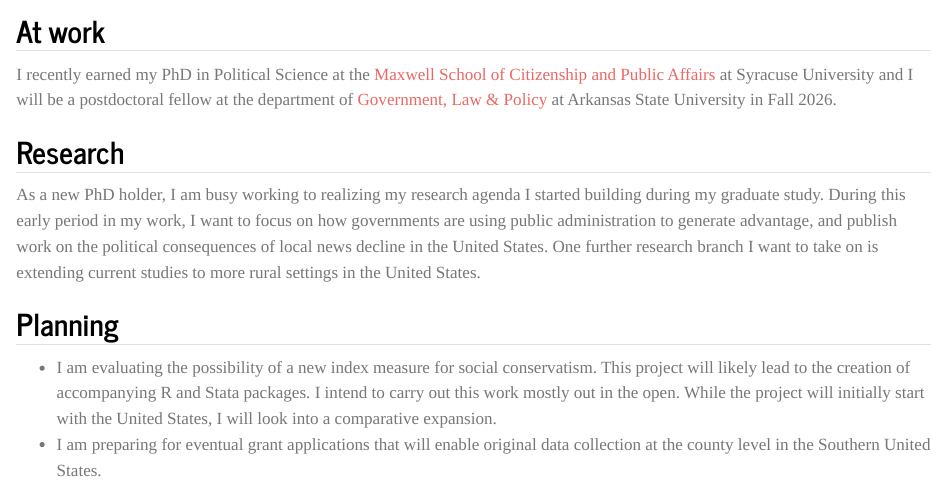
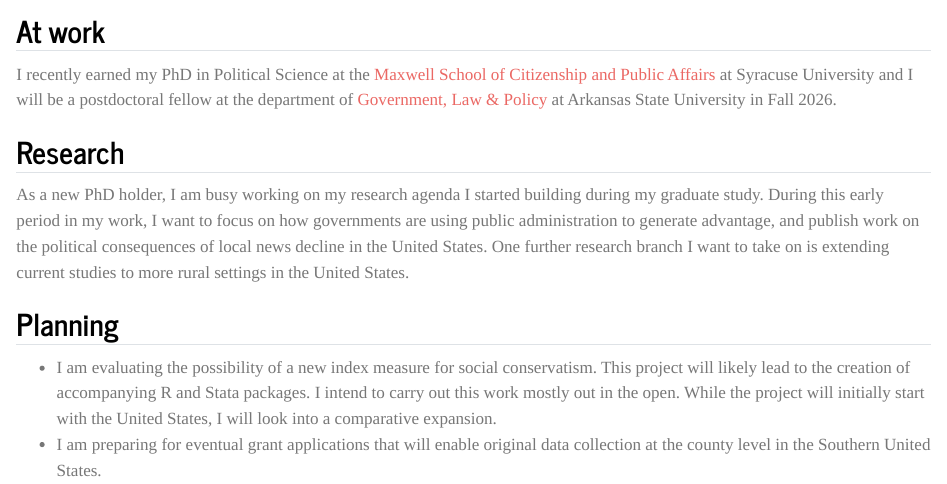
Before and after one commit to murabus/mabus-website, a Quarto document (now.qmd): the page in a window 1100 px wide, from 170 px down. Rendered offline with R 4.5, knitr and Pandoc in place of Quarto, with nearby package versions.

Commit message:
fix typo

```diff
--- a/now.qmd
+++ b/now.qmd
@@ -17,7 +17,7 @@ I recently earned my PhD in Political Science at the [Maxwell School of Citizens
 
 ## Research
 
-As a new PhD holder, I am busy working to realizing my research agenda I started building during my graduate study. During this early period in my work, I want to focus on how governments are using public administration to generate advantage, and publish work on the political consequences of local news decline in the United States. One further research branch I want to take on is extending current studies to more rural settings in the United States.
+As a new PhD holder, I am busy working on my research agenda I started building during my graduate study. During this early period in my work, I want to focus on how governments are using public administration to generate advantage, and publish work on the political consequences of local news decline in the United States. One further research branch I want to take on is extending current studies to more rural settings in the United States.
 
 ## Planning
 
```
Also changed, not shown: .quarto/idx/now.qmd.json, docs/search.json, 2 other files.
